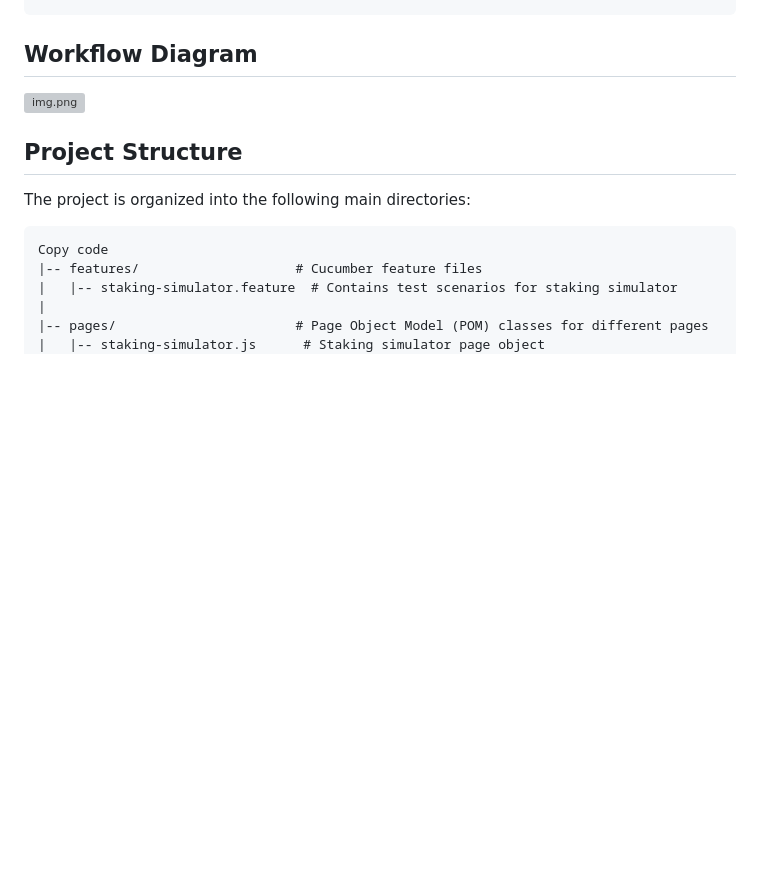
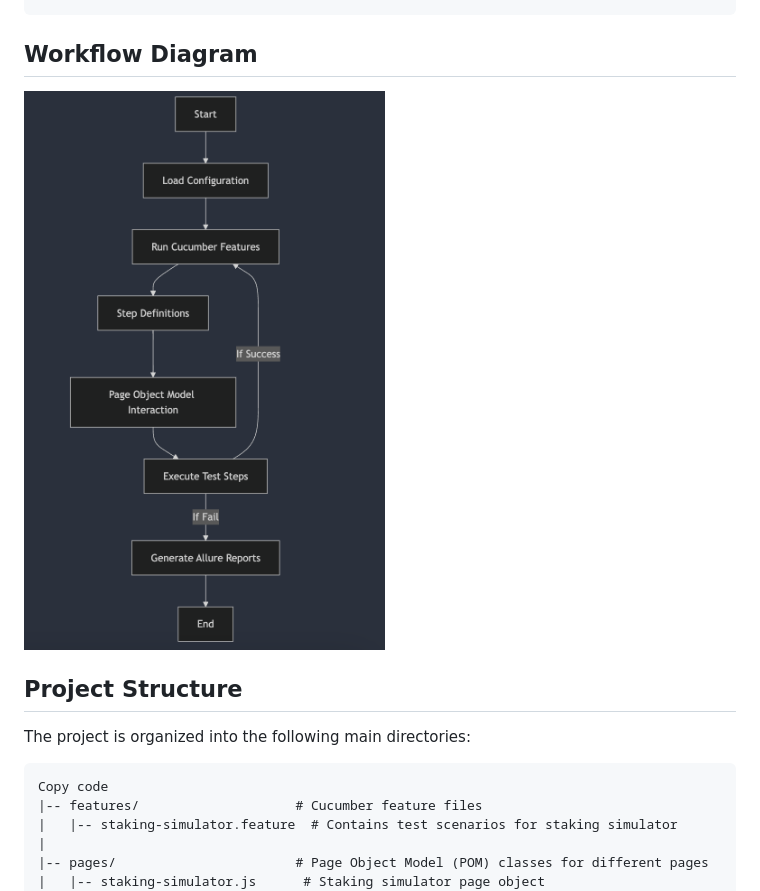
Before and after one commit to waichun1003/stakeland-e2e, a Markdown page: ReadMe.md, the part around the change. GitHub-like rendering; pictures changed too: workflow.png (added); blank space fills up the shorter version; grey boxes are pictures that could not be loaded.

````diff
--- a/ReadMe.md
+++ b/ReadMe.md
@@ -31,8 +31,7 @@ npm install
 ```
 
 ## Workflow Diagram
-
-![img.png](img.png)
+![Workflow Diagram](workflow.png)
 
 ## Project Structure
 The project is organized into the following main directories:
````
